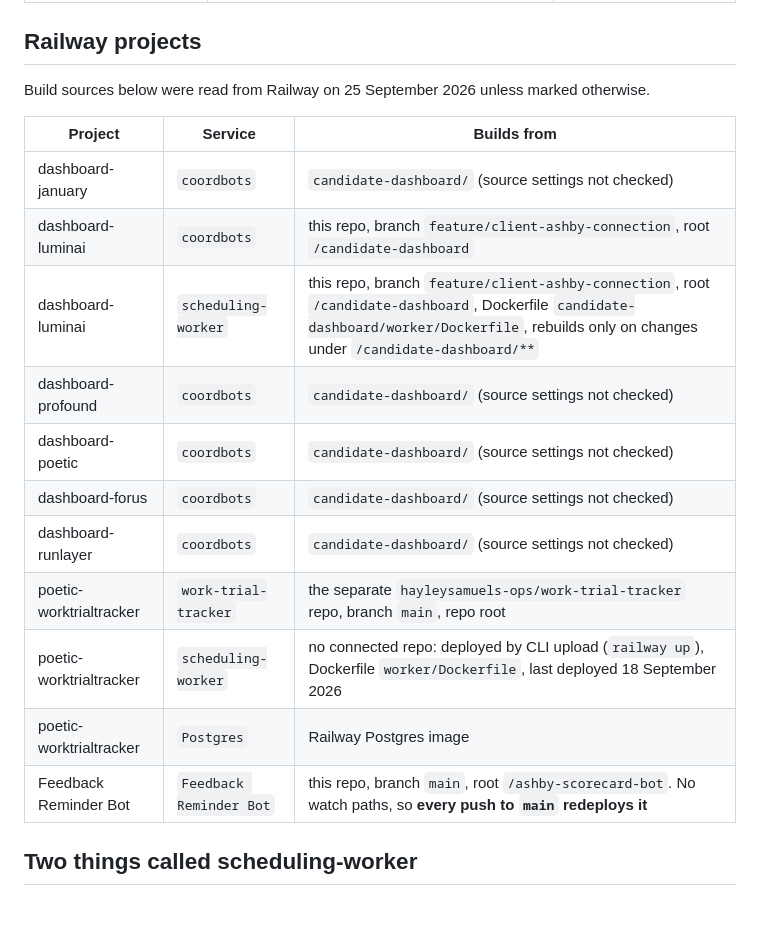
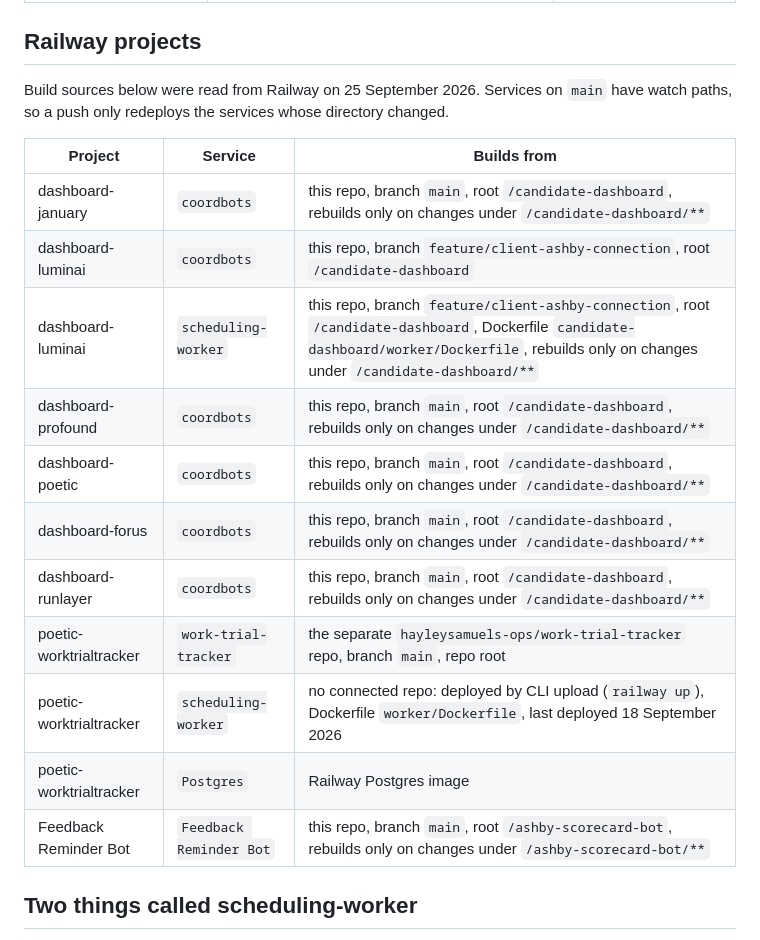
Before and after one commit to hayleysamuels-ops/coordbots, a Markdown page: README.md, the part around the change. Rendered like a GitHub page; blank space fills up the shorter version.

Commit message:
Record verified dashboard build sources and watch paths in README
All five main-branch dashboards and the Feedback Reminder Bot now have
watch paths, so README-only pushes no longer redeploy them.

Co-Authored-By: Claude Opus 5.5 (1M context) <noreply@anthropic.com>

```diff
--- a/README.md
+++ b/README.md
@@ -12,21 +12,22 @@ Monorepo for Carrara recruiting operations tooling.
 
 ## Railway projects
 
-Build sources below were read from Railway on 25 September 2026 unless marked otherwise.
+Build sources below were read from Railway on 25 September 2026. Services on `main` have watch paths, so a push
+only redeploys the services whose directory changed.
 
 | Project | Service | Builds from |
 |---|---|---|
-| dashboard-january | `coordbots` | `candidate-dashboard/` (source settings not checked) |
+| dashboard-january | `coordbots` | this repo, branch `main`, root `/candidate-dashboard`, rebuilds only on changes under `/candidate-dashboard/**` |
 | dashboard-luminai | `coordbots` | this repo, branch `feature/client-ashby-connection`, root `/candidate-dashboard` |
 | dashboard-luminai | `scheduling-worker` | this repo, branch `feature/client-ashby-connection`, root `/candidate-dashboard`, Dockerfile `candidate-dashboard/worker/Dockerfile`, rebuilds only on changes under `/candidate-dashboard/**` |
-| dashboard-profound | `coordbots` | `candidate-dashboard/` (source settings not checked) |
-| dashboard-poetic | `coordbots` | `candidate-dashboard/` (source settings not checked) |
-| dashboard-forus | `coordbots` | `candidate-dashboard/` (source settings not checked) |
-| dashboard-runlayer | `coordbots` | `candidate-dashboard/` (source settings not checked) |
+| dashboard-profound | `coordbots` | this repo, branch `main`, root `/candidate-dashboard`, rebuilds only on changes under `/candidate-dashboard/**` |
+| dashboard-poetic | `coordbots` | this repo, branch `main`, root `/candidate-dashboard`, rebuilds only on changes under `/candidate-dashboard/**` |
+| dashboard-forus | `coordbots` | this repo, branch `main`, root `/candidate-dashboard`, rebuilds only on changes under `/candidate-dashboard/**` |
+| dashboard-runlayer | `coordbots` | this repo, branch `main`, root `/candidate-dashboard`, rebuilds only on changes under `/candidate-dashboard/**` |
 | poetic-worktrialtracker | `work-trial-tracker` | the separate `hayleysamuels-ops/work-trial-tracker` repo, branch `main`, repo root |
 | poetic-worktrialtracker | `scheduling-worker` | no connected repo: deployed by CLI upload (`railway up`), Dockerfile `worker/Dockerfile`, last deployed 18 September 2026 |
 | poetic-worktrialtracker | `Postgres` | Railway Postgres image |
-| Feedback Reminder Bot | `Feedback Reminder Bot` | this repo, branch `main`, root `/ashby-scorecard-bot`. No watch paths, so **every push to `main` redeploys it** |
+| Feedback Reminder Bot | `Feedback Reminder Bot` | this repo, branch `main`, root `/ashby-scorecard-bot`, rebuilds only on changes under `/ashby-scorecard-bot/**` |
 
 ## Two things called scheduling-worker
 
```
